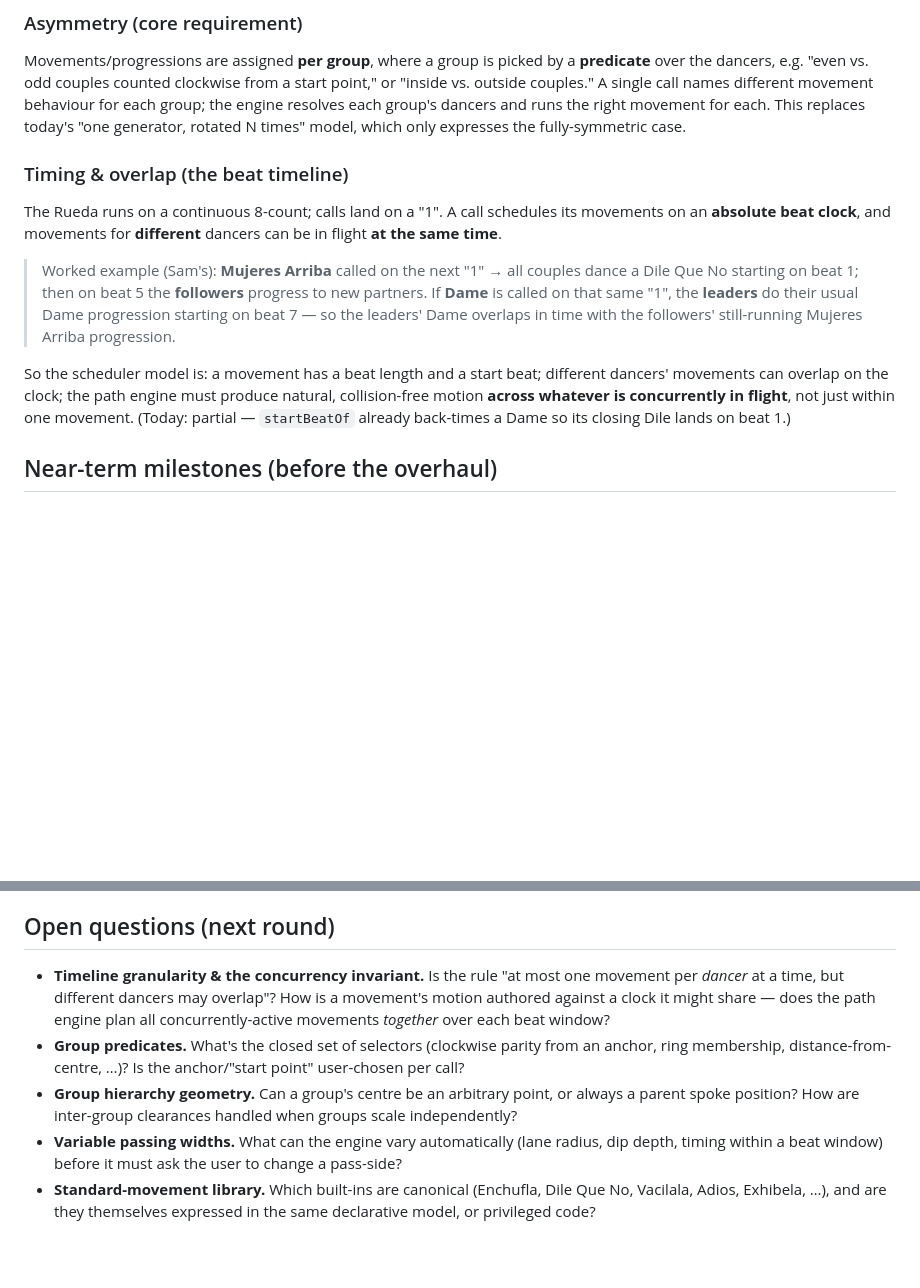
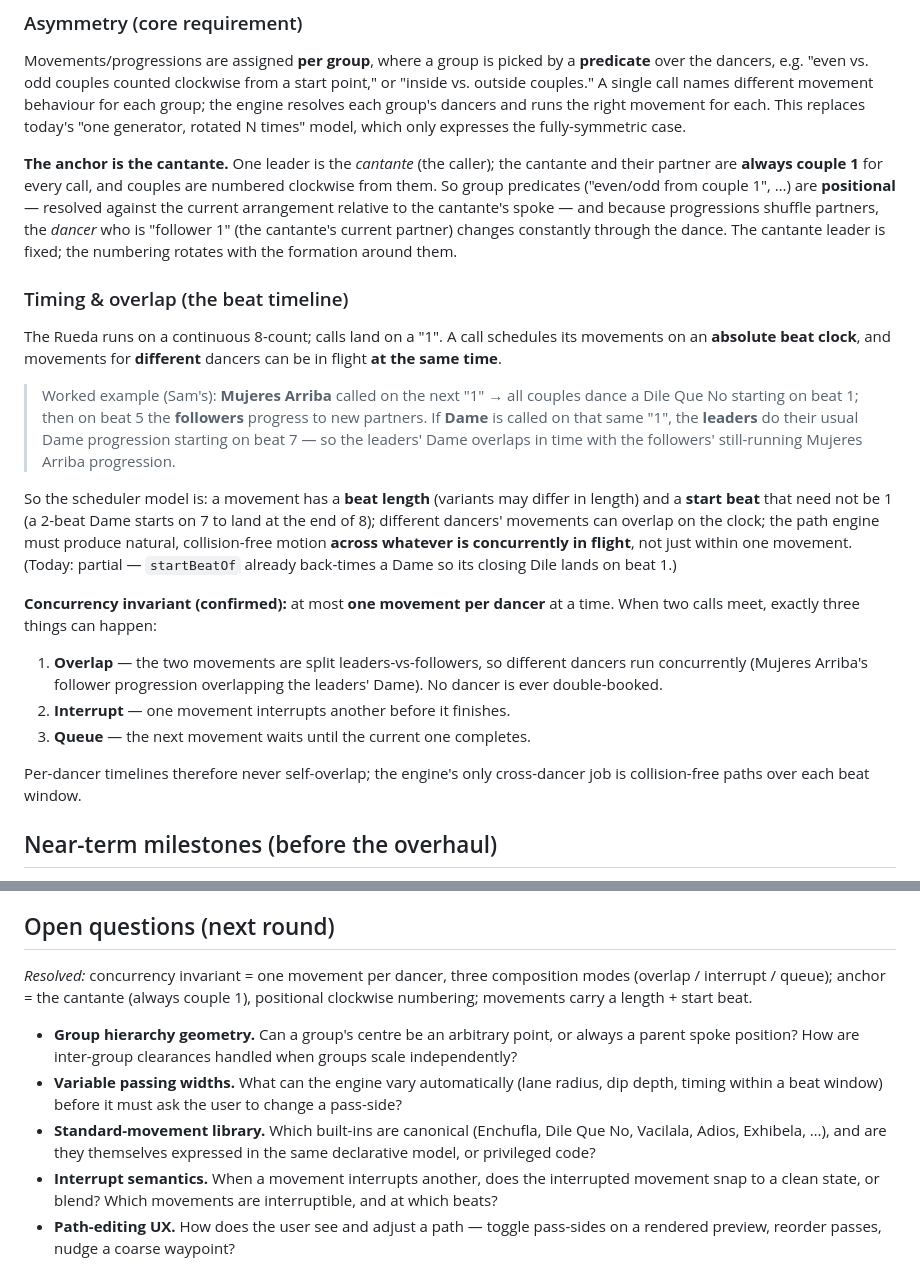
Before and after one commit to RNPGhost/RuedaSimulator, a Markdown page: ROADMAP.md, 2 parts joined by grey strips. GitHub-like rendering; blank space fills up the shorter version.

Commit message:
Roadmap: cantante anchor, concurrency invariant + 3 composition modes, start-beat model
Co-Authored-By: Claude Opus 4.8 <noreply@anthropic.com>
Claude-Session: https://claude.ai/code/session_01Jnp78CsKHnv3H9PPEGfrvf

```diff
--- a/ROADMAP.md
+++ b/ROADMAP.md
@@ -51,6 +51,13 @@ couples." A single call names different movement behaviour for each group; the e
 group's dancers and runs the right movement for each. This replaces today's "one generator, rotated N
 times" model, which only expresses the fully-symmetric case.
 
+**The anchor is the cantante.** One leader is the *cantante* (the caller); the cantante and their partner
+are **always couple 1** for every call, and couples are numbered clockwise from them. So group predicates
+("even/odd from couple 1", …) are **positional** — resolved against the current arrangement relative to
+the cantante's spoke — and because progressions shuffle partners, the *dancer* who is "follower 1"
+(the cantante's current partner) changes constantly through the dance. The cantante leader is fixed; the
+numbering rotates with the formation around them.
+
 ### Timing & overlap (the beat timeline)
 
 The Rueda runs on a continuous 8-count; calls land on a "1". A call schedules its movements on an
@@ -61,10 +68,22 @@ The Rueda runs on a continuous 8-count; calls land on a "1". A call schedules it
 > that same "1", the **leaders** do their usual Dame progression starting on beat 7 — so the leaders' Dame
 > overlaps in time with the followers' still-running Mujeres Arriba progression.
 
-So the scheduler model is: a movement has a beat length and a start beat; different dancers' movements can
-overlap on the clock; the path engine must produce natural, collision-free motion **across whatever is
+So the scheduler model is: a movement has a **beat length** (variants may differ in length) and a **start
+beat** that need not be 1 (a 2-beat Dame starts on 7 to land at the end of 8); different dancers' movements
+can overlap on the clock; the path engine must produce natural, collision-free motion **across whatever is
 concurrently in flight**, not just within one movement. (Today: partial — `startBeatOf` already back-times
 a Dame so its closing Dile lands on beat 1.)
+
+**Concurrency invariant (confirmed):** at most **one movement per dancer** at a time. When two calls meet,
+exactly three things can happen:
+
+1. **Overlap** — the two movements are split leaders-vs-followers, so different dancers run concurrently
+   (Mujeres Arriba's follower progression overlapping the leaders' Dame). No dancer is ever double-booked.
+2. **Interrupt** — one movement interrupts another before it finishes.
+3. **Queue** — the next movement waits until the current one completes.
+
+Per-dancer timelines therefore never self-overlap; the engine's only cross-dancer job is collision-free
+paths over each beat window.
 
 ## Near-term milestones (before the overhaul)
 
@@ -111,14 +130,17 @@ The path engine is not a rewrite-from-zero; the pieces are accreting:
 
 ## Open questions (next round)
 
-- **Timeline granularity & the concurrency invariant.** Is the rule "at most one movement per *dancer* at
-  a time, but different dancers may overlap"? How is a movement's motion authored against a clock it might
-  share — does the path engine plan all concurrently-active movements *together* over each beat window?
-- **Group predicates.** What's the closed set of selectors (clockwise parity from an anchor, ring
-  membership, distance-from-centre, …)? Is the anchor/"start point" user-chosen per call?
+*Resolved:* concurrency invariant = one movement per dancer, three composition modes (overlap /
+interrupt / queue); anchor = the cantante (always couple 1), positional clockwise numbering; movements
+carry a length + start beat.
+
 - **Group hierarchy geometry.** Can a group's centre be an arbitrary point, or always a parent spoke
   position? How are inter-group clearances handled when groups scale independently?
 - **Variable passing widths.** What can the engine vary automatically (lane radius, dip depth, timing
   within a beat window) before it must ask the user to change a pass-side?
 - **Standard-movement library.** Which built-ins are canonical (Enchufla, Dile Que No, Vacilala, Adios,
   Exhibela, …), and are they themselves expressed in the same declarative model, or privileged code?
+- **Interrupt semantics.** When a movement interrupts another, does the interrupted movement snap to a
+  clean state, or blend? Which movements are interruptible, and at which beats?
+- **Path-editing UX.** How does the user see and adjust a path — toggle pass-sides on a rendered preview,
+  reorder passes, nudge a coarse waypoint?
```
